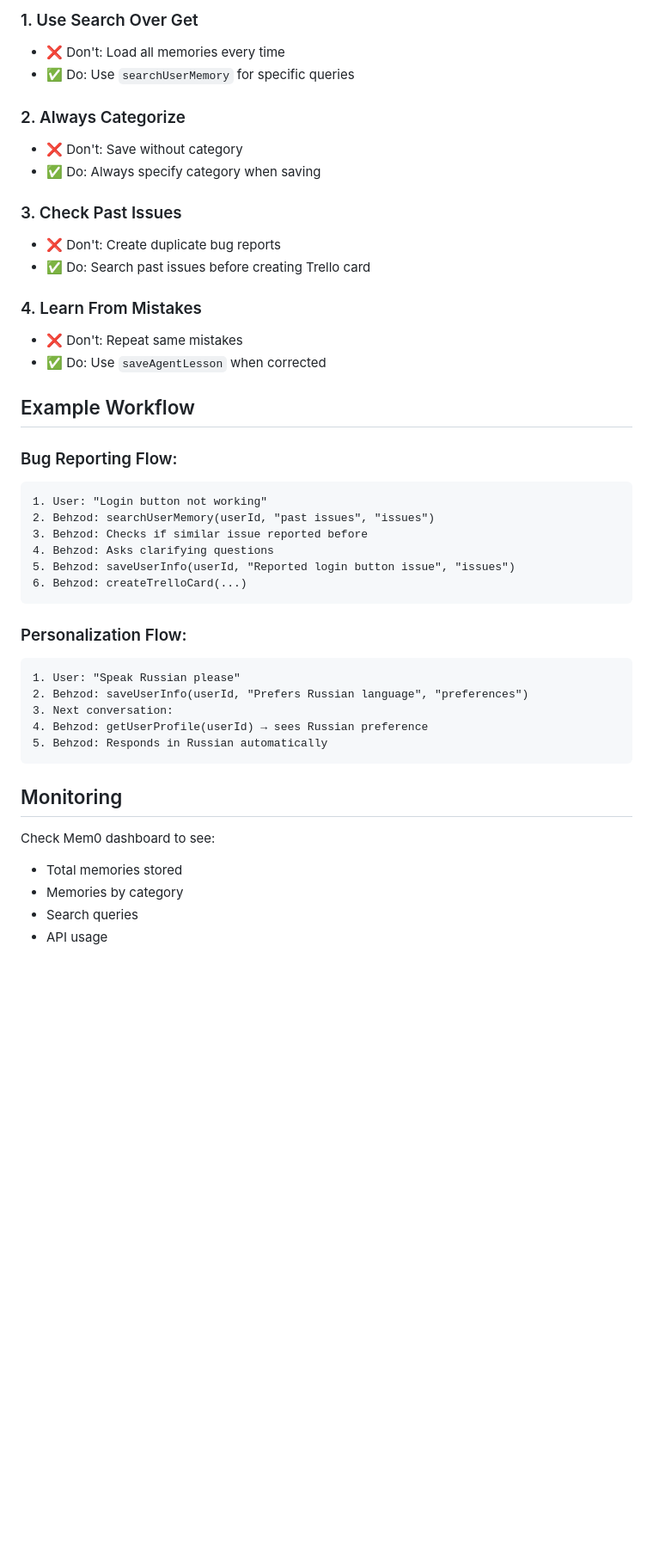
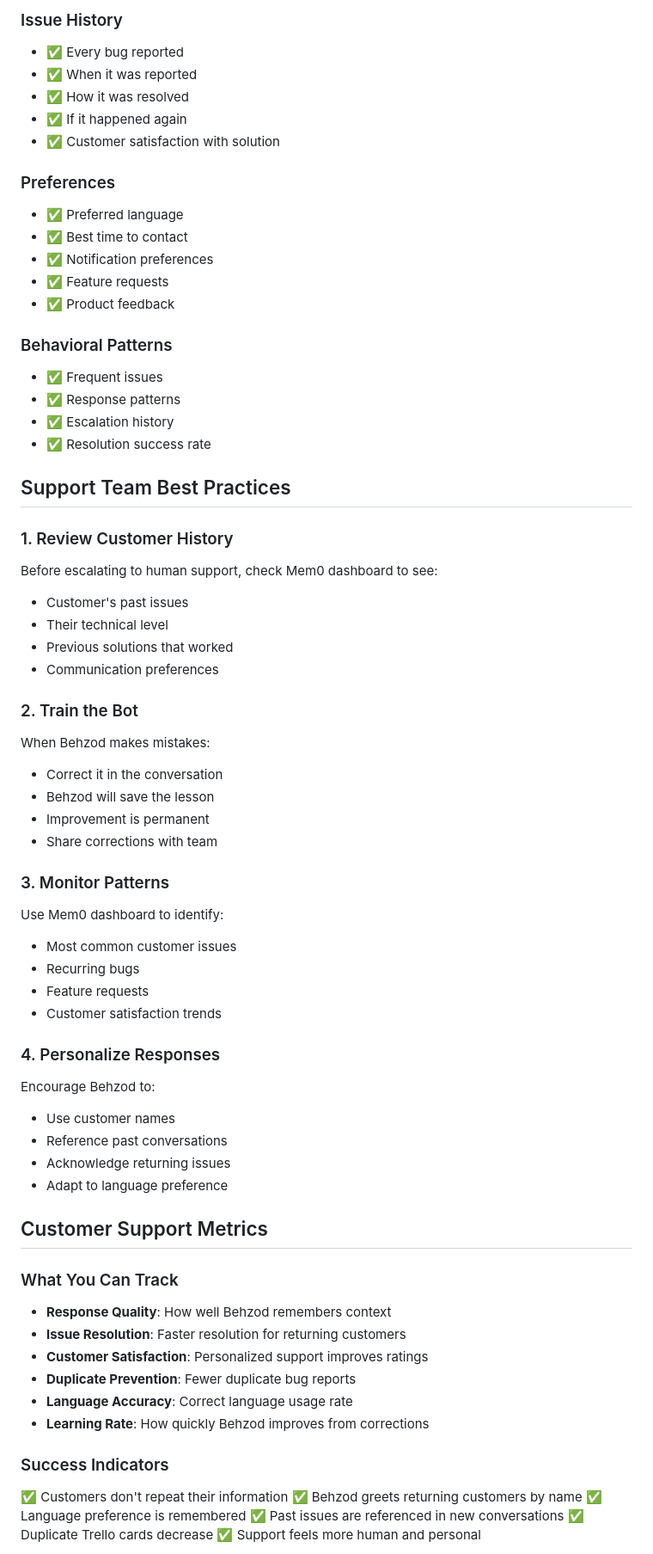
Before and after one commit to worksapces-dot/Behzod, a Markdown page: doc/MEM0_USAGE.md, the part around one of its changes. Shown at 86% size. GitHub-like rendering; blank space fills up the shorter version.

Commit message:
Adapt Mem0 documentation for customer support team

````diff
--- a/doc/MEM0_USAGE.md
+++ b/doc/MEM0_USAGE.md
@@ -151,45 +185,69 @@ Body: {
 
-### 1. Use Search Over Get
-- ❌ Don't: Load all memories every time
-- ✅ Do: Use `searchUserMemory` for specific queries
+### Issue History
+- ✅ Every bug reported
+- ✅ When it was reported
+- ✅ How it was resolved
+- ✅ If it happened again
+- ✅ Customer satisfaction with solution
 
-### 2. Always Categorize
-- ❌ Don't: Save without category
-- ✅ Do: Always specify category when saving
+### Preferences
+- ✅ Preferred language
+- ✅ Best time to contact
+- ✅ Notification preferences
+- ✅ Feature requests
+- ✅ Product feedback
 
-### 3. Check Past Issues
-- ❌ Don't: Create duplicate bug reports
-- ✅ Do: Search past issues before creating Trello card
+### Behavioral Patterns
+- ✅ Frequent issues
+- ✅ Response patterns
+- ✅ Escalation history
+- ✅ Resolution success rate
 
-### 4. Learn From Mistakes
-- ❌ Don't: Repeat same mistakes
-- ✅ Do: Use `saveAgentLesson` when corrected
+## Support Team Best Practices
 
-## Example Workflow
+### 1. Review Customer History
+Before escalating to human support, check Mem0 dashboard to see:
+- Customer's past issues
+- Their technical level
+- Previous solutions that worked
+- Communication preferences
 
-### Bug Reporting Flow:
-```
-1. User: "Login button not working"
-2. Behzod: searchUserMemory(userId, "past issues", "issues")
-3. Behzod: Checks if similar issue reported before
-4. Behzod: Asks clarifying questions
-5. Behzod: saveUserInfo(userId, "Reported login button issue", "issues")
-6. Behzod: createTrelloCard(...)
-```
+### 2. Train the Bot
+When Behzod makes mistakes:
+- Correct it in the conversation
+- Behzod will save the lesson
+- Improvement is permanent
+- Share corrections with team
 
-### Personalization Flow:
-```
-1. User: "Speak Russian please"
-2. Behzod: saveUserInfo(userId, "Prefers Russian language", "preferences")
-3. Next conversation:
-4. Behzod: getUserProfile(userId) → sees Russian preference
-5. Behzod: Responds in Russian automatically
-```
+### 3. Monitor Patterns
+Use Mem0 dashboard to identify:
+- Most common customer issues
+- Recurring bugs
+- Feature requests
+- Customer satisfaction trends
 
-## Monitoring
+### 4. Personalize Responses
+Encourage Behzod to:
+- Use customer names
+- Reference past conversations
+- Acknowledge returning issues
+- Adapt to language preference
 
-Check Mem0 dashboard to see:
-- Total memories stored
-- Memories by category
-- Search queries
-- API usage
+## Customer Support Metrics
+
+### What You Can Track
+- **Response Quality**: How well Behzod remembers context
+- **Issue Resolution**: Faster resolution for returning customers
+- **Customer Satisfaction**: Personalized support improves ratings
+- **Duplicate Prevention**: Fewer duplicate bug reports
+- **Language Accuracy**: Correct language usage rate
+- **Learning Rate**: How quickly Behzod improves from corrections
+
+### Success Indicators
+✅ Customers don't repeat their information
+✅ Behzod greets returning customers by name
+✅ Language preference is remembered
+✅ Past issues are referenced in new conversations
+✅ Duplicate Trello cards decrease
+✅ Support feels more human and personal
+
````
Also changed, not shown: other parts of doc/MEM0_USAGE.md (+247 -134 lines).
